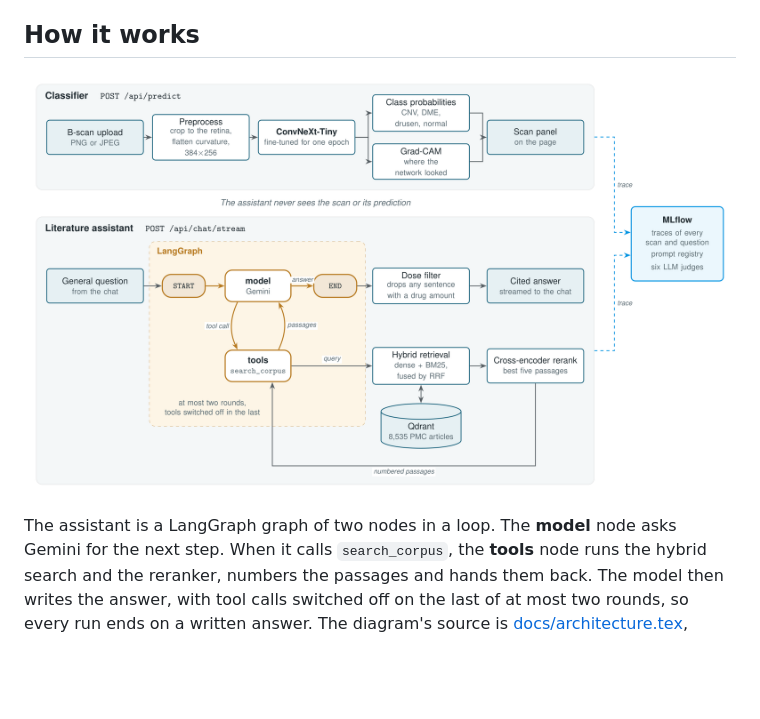
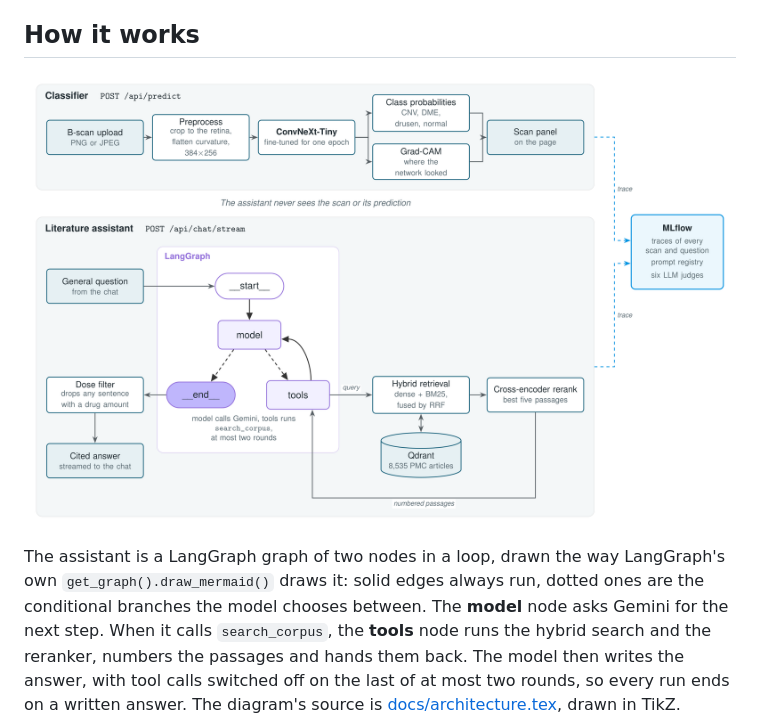
Before and after one commit to tasosrigos-bit/ocular-scan-ai, a Markdown page: README.md, the part around the change. Rendered like a GitHub page; pictures changed too: docs/architecture.png; blank space fills up the shorter version.

Commit message:
docs(readme): draw the LangGraph block the way LangGraph draws its graph

```diff
--- a/README.md
+++ b/README.md
@@ -82,9 +82,11 @@ section-level chunks with EmbeddingGemma.
 
 ## How it works
 
-![Architecture: the classifier pipeline from upload through preprocessing and ConvNeXt-Tiny to the class probabilities and Grad-CAM; the literature assistant as a LangGraph graph, START to the model node, which calls the tools node for search_corpus (hybrid retrieval over Qdrant, then a cross-encoder rerank) and returns to the model, then END, the dose filter and the cited answer; both traced to MLflow](docs/architecture.png)
+![Architecture: the classifier pipeline from upload through preprocessing and ConvNeXt-Tiny to the class probabilities and Grad-CAM; the literature assistant as LangGraph draws its graph, __start__ to the model node, with conditional edges to the tools node for search_corpus (hybrid retrieval over Qdrant, then a cross-encoder rerank) and to __end__, and a fixed edge from tools back to model; then the dose filter and the cited answer; both traced to MLflow](docs/architecture.png)
 
-The assistant is a LangGraph graph of two nodes in a loop. The **model** node asks
+The assistant is a LangGraph graph of two nodes in a loop, drawn the way LangGraph's
+own `get_graph().draw_mermaid()` draws it: solid edges always run, dotted ones are
+the conditional branches the model chooses between. The **model** node asks
 Gemini for the next step. When it calls `search_corpus`, the **tools** node runs the
 hybrid search and the reranker, numbers the passages and hands them back. The model
 then writes the answer, with tool calls switched off on the last of at most two
```
Also changed, not shown: 1 other file.
